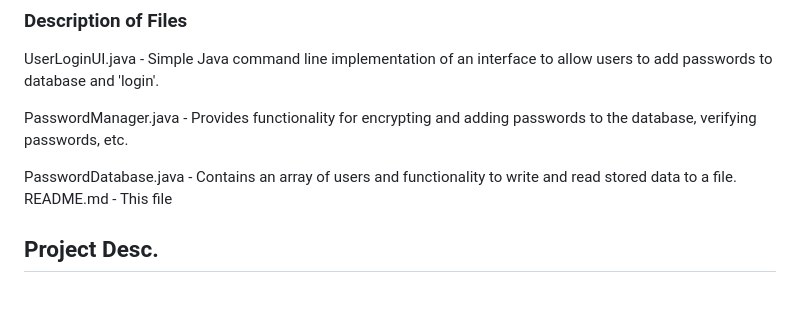
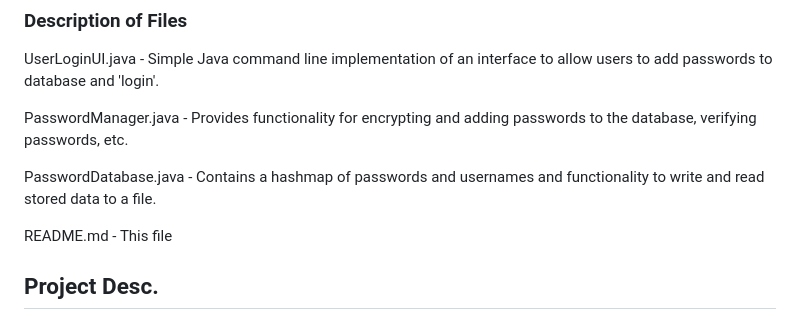
Before and after one commit to IsaacHager/CS331_Project_Password-Vault, a Markdown page: README.md, the part around the change. Drawn GitHub-style.

```diff
--- a/README.md
+++ b/README.md
@@ -9,8 +9,9 @@ Group repository for CS331 project to implement a simple password vault.
   PasswordManager.java - Provides functionality for encrypting and adding passwords to the database,
     verifying passwords, etc.
 
-  PasswordDatabase.java - Contains an array of users and functionality to write and read stored data
+  PasswordDatabase.java - Contains a hashmap of passwords and usernames and functionality to write and read stored data
     to a file.
+
   README.md - This file
 
 ## Project Desc.
```
